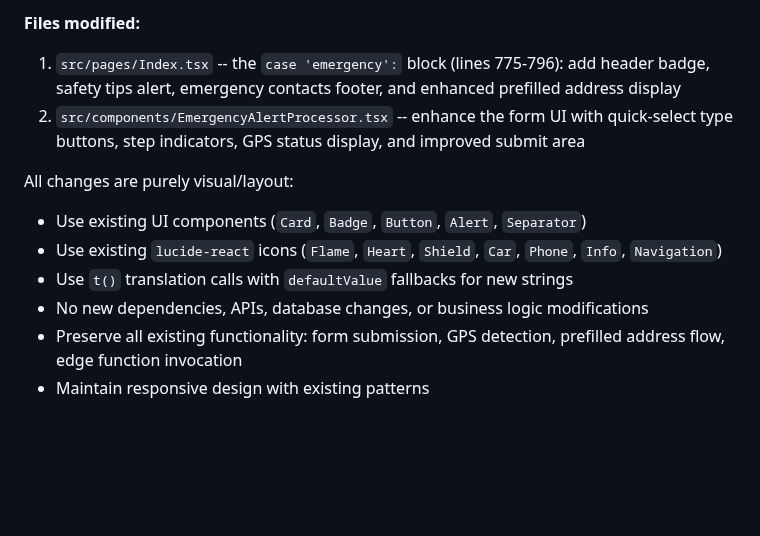
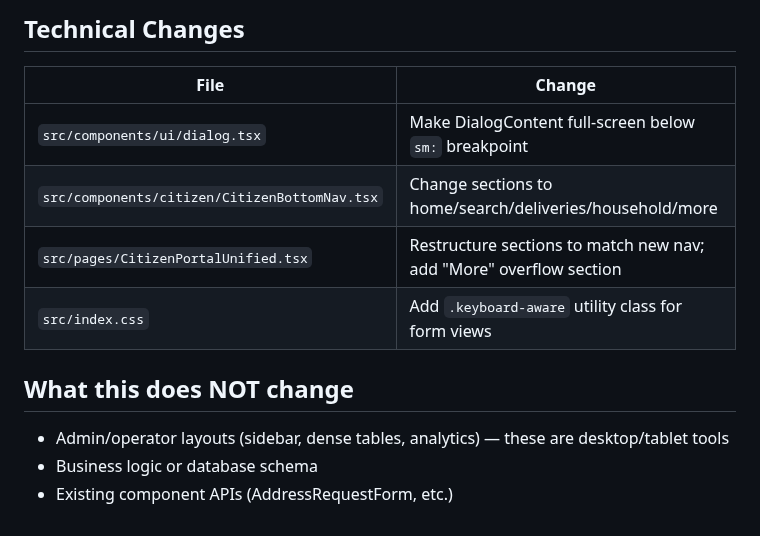
Before and after one commit to ebakale/connect-nation-address, a Markdown page: .lovable/plan.md, the part around one of its changes. GitHub-like rendering; blank space fills up the shorter version.

```diff
--- a/.lovable/plan.md
+++ b/.lovable/plan.md
@@ -61,12 +48,14 @@ When a prefilled address is present, show it more prominently with a map-pin ico
 
-**Files modified:**
-1. `src/pages/Index.tsx` -- the `case 'emergency':` block (lines 775-796): add header badge, safety tips alert, emergency contacts footer, and enhanced prefilled address display
-2. `src/components/EmergencyAlertProcessor.tsx` -- enhance the form UI with quick-select type buttons, step indicators, GPS status display, and improved submit area
+## Technical Changes
 
-All changes are purely visual/layout:
-- Use existing UI components (`Card`, `Badge`, `Button`, `Alert`, `Separator`)
-- Use existing `lucide-react` icons (`Flame`, `Heart`, `Shield`, `Car`, `Phone`, `Info`, `Navigation`)
-- Use `t()` translation calls with `defaultValue` fallbacks for new strings
-- No new dependencies, APIs, database changes, or business logic modifications
-- Preserve all existing functionality: form submission, GPS detection, prefilled address flow, edge function invocation
-- Maintain responsive design with existing patterns
+| File | Change |
+|------|--------|
+| `src/components/ui/dialog.tsx` | Make DialogContent full-screen below `sm:` breakpoint |
+| `src/components/citizen/CitizenBottomNav.tsx` | Change sections to home/search/deliveries/household/more |
+| `src/pages/CitizenPortalUnified.tsx` | Restructure sections to match new nav; add "More" overflow section |
+| `src/index.css` | Add `.keyboard-aware` utility class for form views |
+
+## What this does NOT change
+- Admin/operator layouts (sidebar, dense tables, analytics) — these are desktop/tablet tools
+- Business logic or database schema
+- Existing component APIs (AddressRequestForm, etc.)
```
Also changed, not shown: other parts of .lovable/plan.md (+30 -43 lines).
